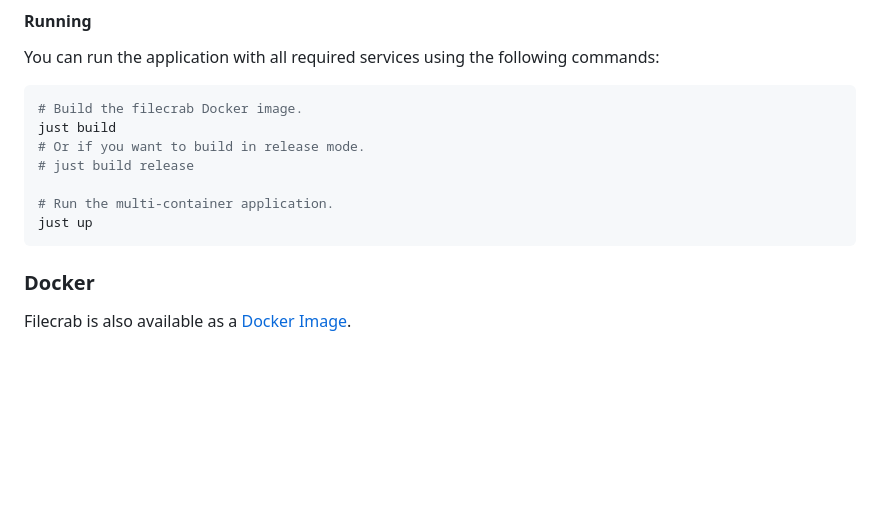
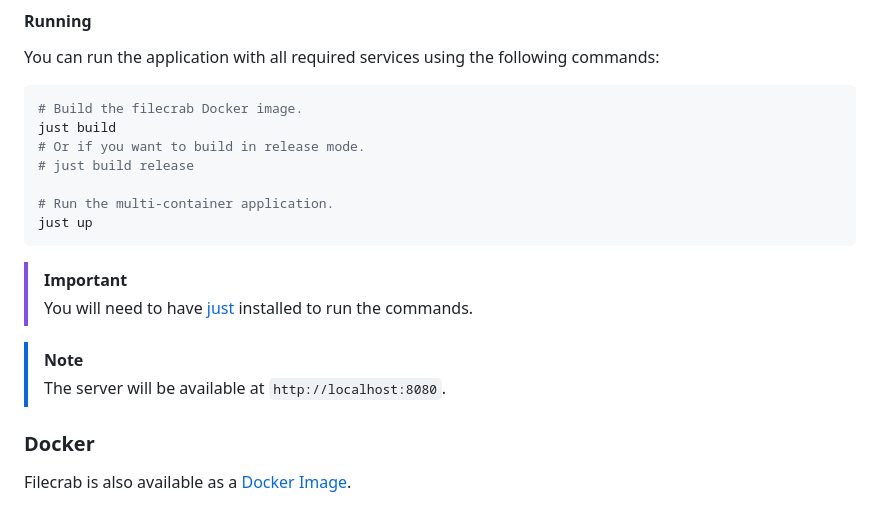
Before and after one commit to NicolasGB/filecrab, a Markdown page: README.md, the part around one of its changes. Drawn GitHub-style; blank space fills up the shorter version.

Commit message:
fix(readme): Add more detailed info
fix typoe

fix: use correct badges in markdown

fix more typos

````diff
--- a/README.md
+++ b/README.md
@@ -80,6 +80,12 @@ just build
 # Run the multi-container application.
 just up
 ```
+
+> [!IMPORTANT]
+> You will need to have [just](https://github.com/casey/just) installed to run the commands.
+
+> [!NOTE]
+> The server will be available at `http://localhost:8080`.
 
 ### Docker
 
````
Also changed, not shown: other parts of README.md (+2 -2 lines).
